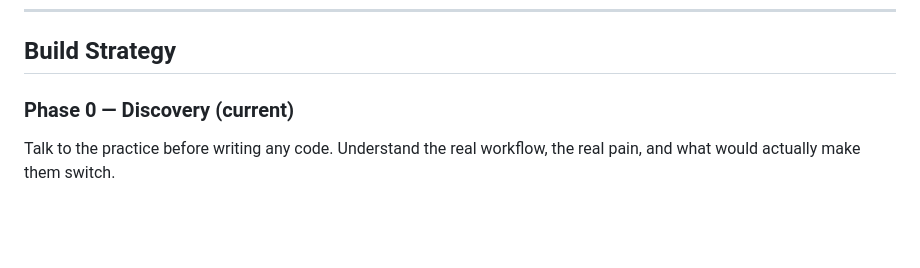
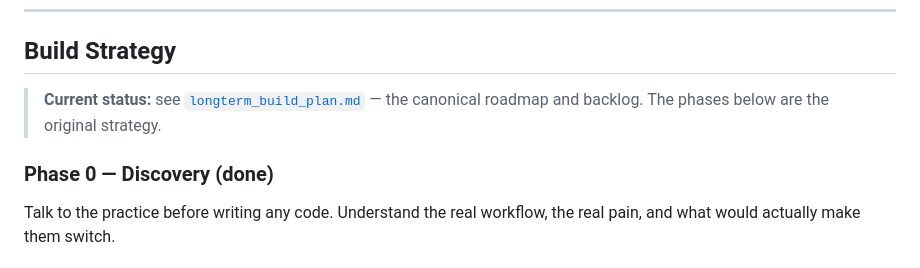
Before and after one commit to ggarber1/gregs-dental-software, a Markdown page: README.md, the part around the change. Drawn GitHub-style; blank space fills up the shorter version.

Commit message:
docs: mark perio charting built; point README at the canonical roadmap
Co-Authored-By: Claude Opus 5.5 (1M context) <noreply@anthropic.com>

```diff
--- a/README.md
+++ b/README.md
@@ -16,7 +16,9 @@ The dental PMS market is dominated by legacy, server-based software with outdate
 
 ## Build Strategy
 
-### Phase 0 — Discovery (current)
+> **Current status:** see [`longterm_build_plan.md`](longterm_build_plan.md) — the canonical roadmap and backlog. The phases below are the original strategy.
+
+### Phase 0 — Discovery (done)
 Talk to the practice before writing any code. Understand the real workflow, the real pain, and what would actually make them switch.
 
 ### Phase 1 — Full Replacement (MVP Core)
```
Also changed, not shown: longterm_build_plan.md (+1 -1 lines).
